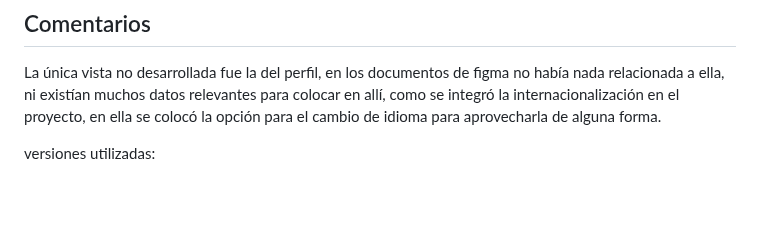
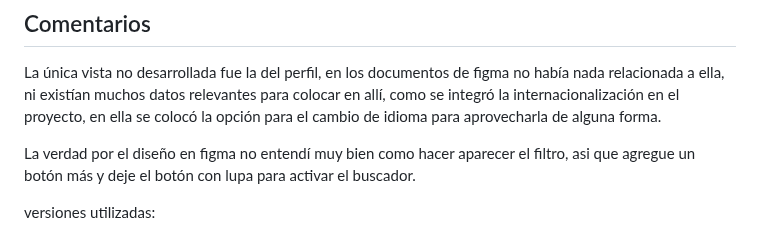
Before and after one commit to jhonotngo/GlobalPoke66, a Markdown page: README.md, the part around one of its changes. Rendered like a GitHub page; blank space fills up the shorter version.

```diff
--- a/README.md
+++ b/README.md
@@ -112,6 +112,8 @@ Podemos decir que la seguridad realmente es baja, pero para un proyecto con dato
 
 La única vista no desarrollada fue la del perfil, en los documentos de figma no había nada relacionada a ella, ni existían muchos datos relevantes para colocar en allí, como se integró la internacionalización en el proyecto,  en ella se colocó la opción para el cambio de idioma para aprovecharla de alguna forma.
 
+La verdad por el diseño en figma no entendí muy bien como hacer aparecer el filtro, asi que agregue un botón más y deje el botón con lupa para activar el buscador.
+
 versiones utilizadas:
 
 Flutter 3.29.0 • channel stable • https://github.com/flutter/flutter.git
```
Also changed, not shown: other parts of README.md (+3 -3 lines).
